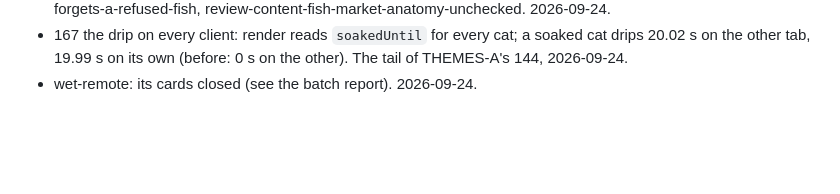
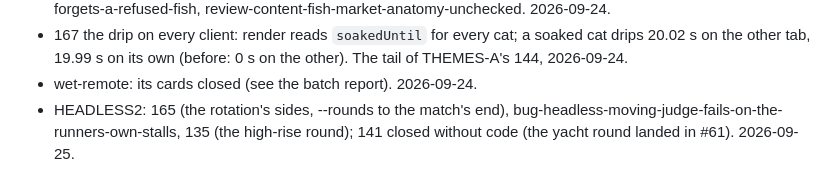
Before and after one commit to Diakov94/Not-the-Time-for-Fish, a Markdown page: tasks/DONE.md, the part around the change. GitHub-like rendering; blank space fills up the shorter version.

```diff
--- a/tasks/DONE.md
+++ b/tasks/DONE.md
@@ -113,3 +113,4 @@
 - SIM-FIX: bug-sim-grab-reaches-through-props, bug-sim-cat-carries-any-mass, bug-sim-claim-on-a-held-entity, bug-sim-round-ends-on-a-cats-disconnect, review-sim-debris-stays-fallen-across-rounds, review-sim-stun-and-slip-seen-by-every-client (with wetness), review-sim-one-query-for-a-clients-character, review-sim-securing-never-forgets-a-refused-fish, review-content-fish-market-anatomy-unchecked. 2026-09-24.
 - 167 the drip on every client: render reads `soakedUntil` for every cat; a soaked cat drips 20.02 s on the other tab, 19.99 s on its own (before: 0 s on the other). The tail of THEMES-A's 144, 2026-09-24.
 - wet-remote: its cards closed (see the batch report). 2026-09-24.
+- HEADLESS2: 165 (the rotation's sides, --rounds to the match's end), bug-headless-moving-judge-fails-on-the-runners-own-stalls, 135 (the high-rise round); 141 closed without code (the yacht round landed in #61). 2026-09-25.
```
Also changed, not shown: tasks/open/141-headless-yacht-round.md (deleted, +0 -15 lines).
